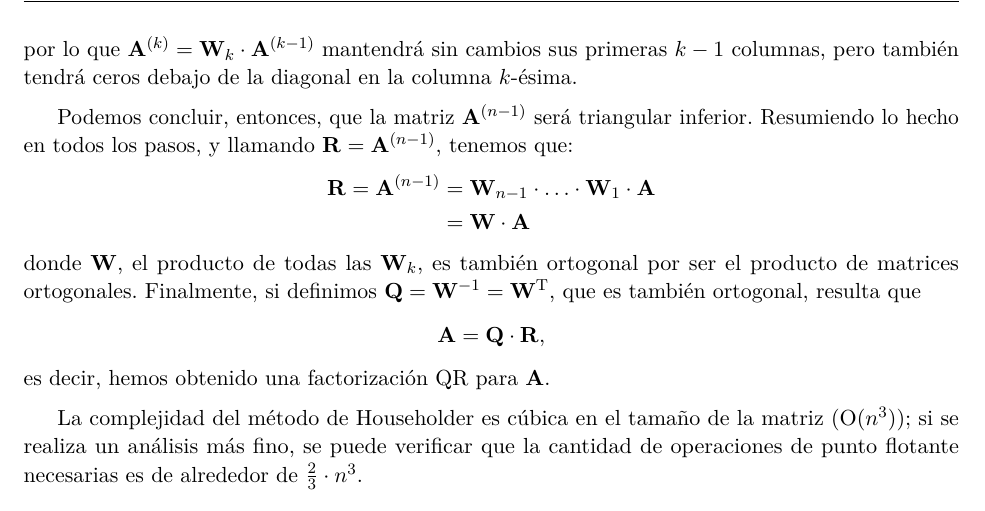
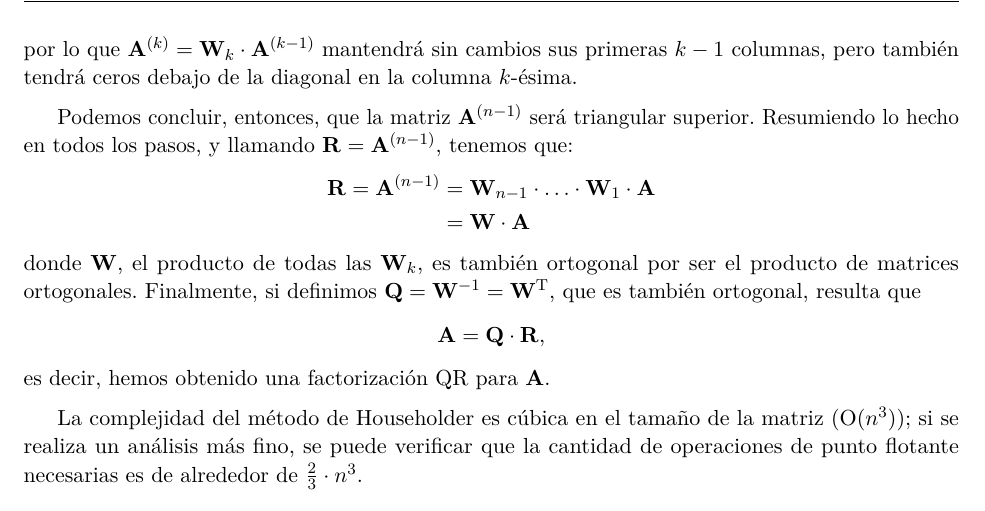
Before and after one commit to francofrizzo/apunte-metnum, a LaTeX document (apunte-metodos.tex, which reads 2-factorizacion-matrices.tex): part of page 17 of 44, cut so that both start at the same text. Compiled offline with pdfLaTeX.

Commit message:
A^n-1 es triangular superior, no inferior
Sino, householder no te resultaría en una factorización QR

```diff
--- a/2-factorizacion-matrices.tex
+++ b/2-factorizacion-matrices.tex
@@ -346,7 +346,7 @@ cambios sus primeras $k-1$ columnas, pero también tendrá ceros debajo de la
 diagonal en la columna $k$-ésima.
 
 Podemos concluir, entonces, que la matriz $\mat{A}^{(n-1)}$ será triangular
-inferior. Resumiendo lo hecho en todos los pasos, y llamando
+superior. Resumiendo lo hecho en todos los pasos, y llamando
 $\mat{R} = \mat{A}^{(n-1)}$, tenemos que:
 \[ \begin{aligned}
     \mat{R} = \mat{A}^{(n-1)}
```
